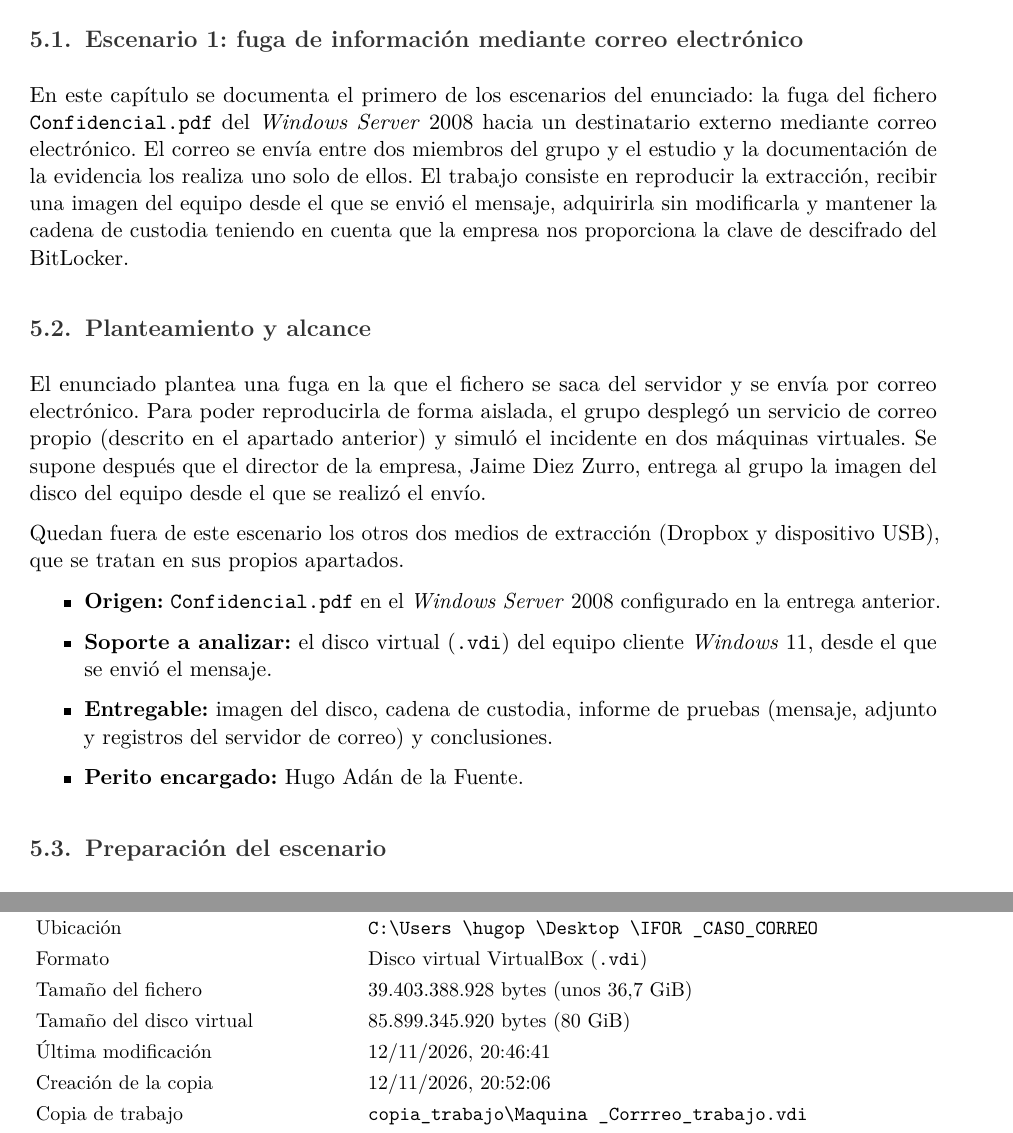
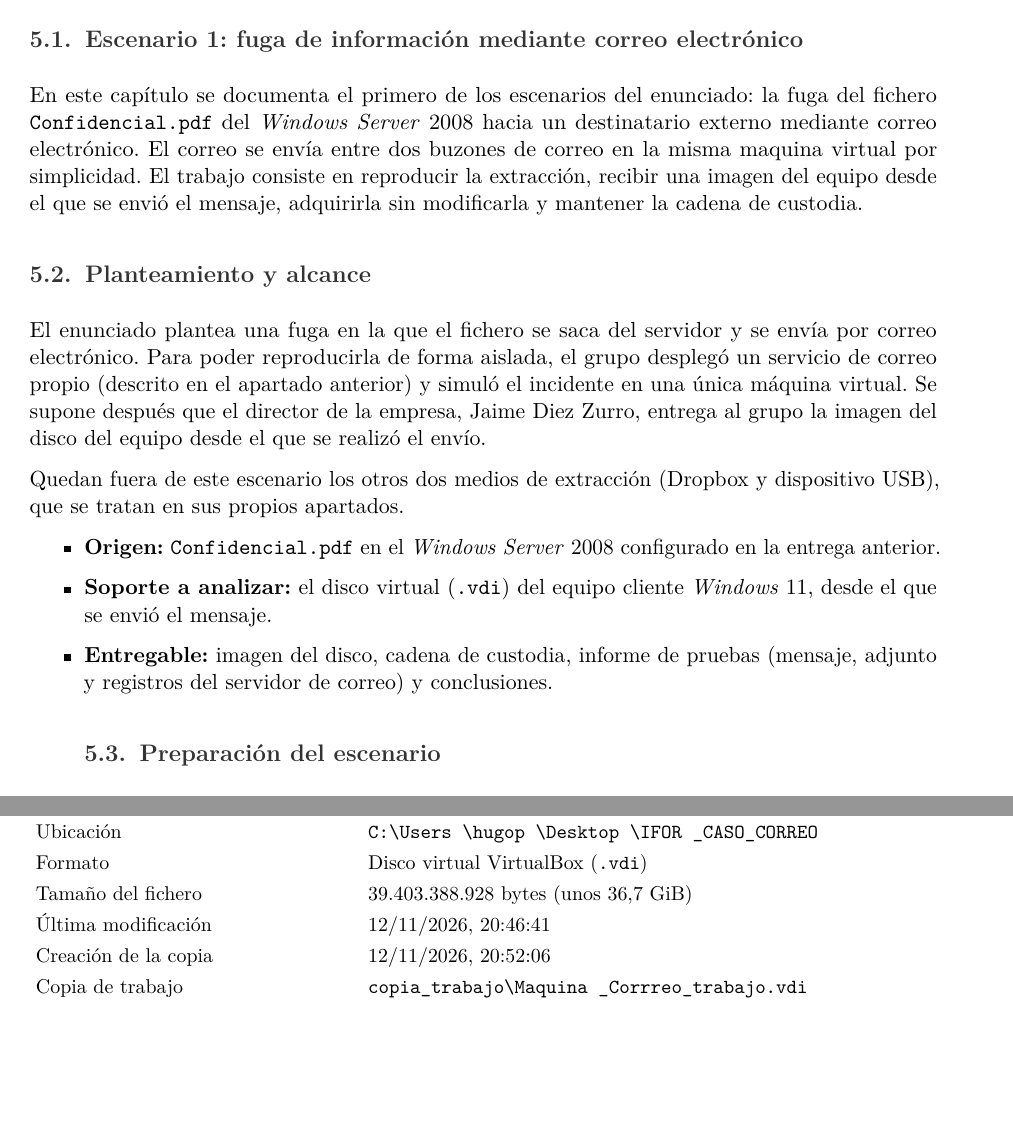
Before and after one commit to ALVPI/IFOR_P2, a LaTeX document (plantilla_informe_pericial_latex/main.tex, which reads plantilla_informe_pericial_latex/capitulos/03_1_1_desarrollo_correo.tex): two parts of pages 14 and 18 of 50, joined at a grey line, cut so that both start at the same text, the shorter picture padded with empty space. Compiled offline with pdfLaTeX.

Commit message:
docs: revisado capitulo de fuga por correo electronico

```diff
--- a/plantilla_informe_pericial_latex/capitulos/03_1_1_desarrollo_correo.tex
+++ b/plantilla_informe_pericial_latex/capitulos/03_1_1_desarrollo_correo.tex
@@ -19,18 +19,16 @@
 
 En este capítulo se documenta el primero de los escenarios del enunciado: la
 fuga del fichero \cod{Confidencial.pdf} del \textit{Windows Server} 2008 hacia
-un destinatario externo mediante correo electrónico. El correo se envía entre
-dos miembros del grupo y el estudio y la documentación de la evidencia los
-realiza uno solo de ellos. El trabajo consiste en reproducir la extracción,
+un destinatario externo mediante correo electrónico. El correo se envía entre dos buzones de correo en la misma maquina virtual por simplicidad. El trabajo consiste en reproducir la extracción,
 recibir una imagen del equipo desde el que se envió el mensaje, adquirirla
-sin modificarla y mantener la cadena de custodia teniendo en cuenta que la empresa nos proporciona la clave de descifrado del BitLocker.
+sin modificarla y mantener la cadena de custodia.
 
 % ---------------------------------------------------------------------
 \subsection{Planteamiento y alcance}
 El enunciado plantea una fuga en la que el fichero se saca del servidor y se
 envía por correo electrónico. Para poder reproducirla de forma aislada, el
 grupo desplegó un servicio de correo propio (descrito en el apartado anterior)
-y simuló el incidente en dos máquinas virtuales. Se supone después que el
+y simuló el incidente en una única máquina virtual. Se supone después que el
 director de la empresa, Jaime Diez Zurro, entrega al grupo la imagen del disco
 del equipo desde el que se realizó el envío.
 
@@ -45,8 +43,6 @@ dispositivo USB), que se tratan en sus propios apartados.
   \item \textbf{Entregable:} imagen del disco, cadena de custodia,
         informe de pruebas (mensaje, adjunto y registros del servidor de
         correo) y conclusiones.
-  \item \textbf{Perito encargado:} \PeritoDos.
-\end{itemize}
 
 % ---------------------------------------------------------------------
 \subsection{Preparación del escenario}
@@ -228,7 +224,6 @@ Fichero de imagen & \cod{Maquina_Corrreo.vdi} \\
 Ubicación & \cod{C:\Users\hugop\Desktop\IFOR_CASO_CORREO} \\
 Formato & Disco virtual VirtualBox (\cod{.vdi}) \\
 Tamaño del fichero & 39.403.388.928 bytes (unos 36,7 GiB) \\
-Tamaño del disco virtual & 85.899.345.920 bytes (80 GiB) \\
 Última modificación & 12/11/2026, 20:46:41 \\
 Creación de la copia & 12/11/2026, 20:52:06 \\
 Copia de trabajo & \cod{copia_trabajo\Maquina_Corrreo_trabajo.vdi} \\
```
Also changed, not shown: plantilla_informe_pericial_latex/capitulos/03_1_1_desarrollo_correo.tex (2 more changed lines).
